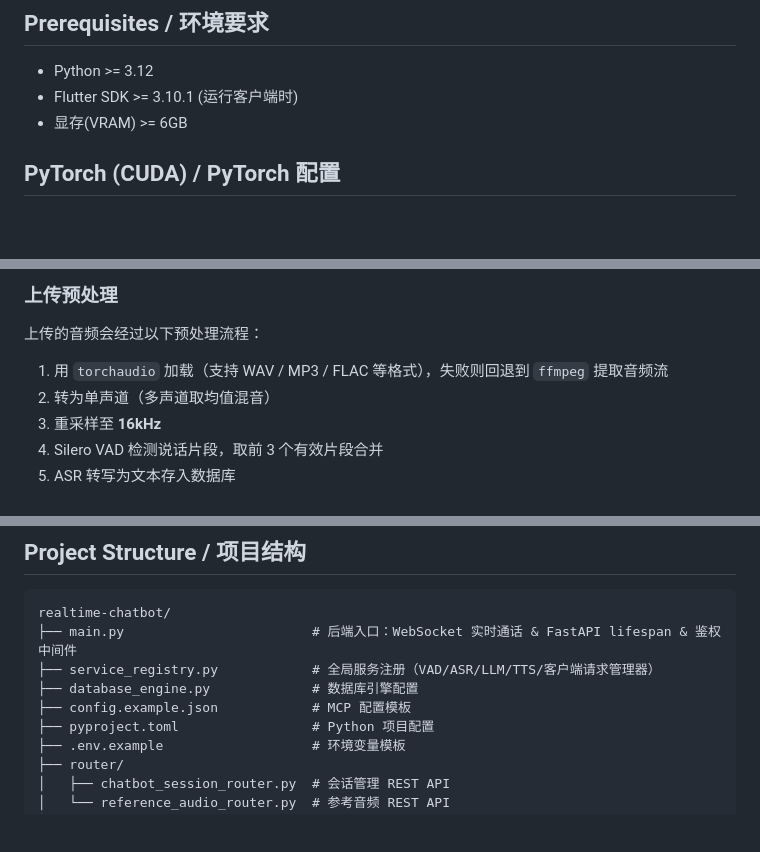
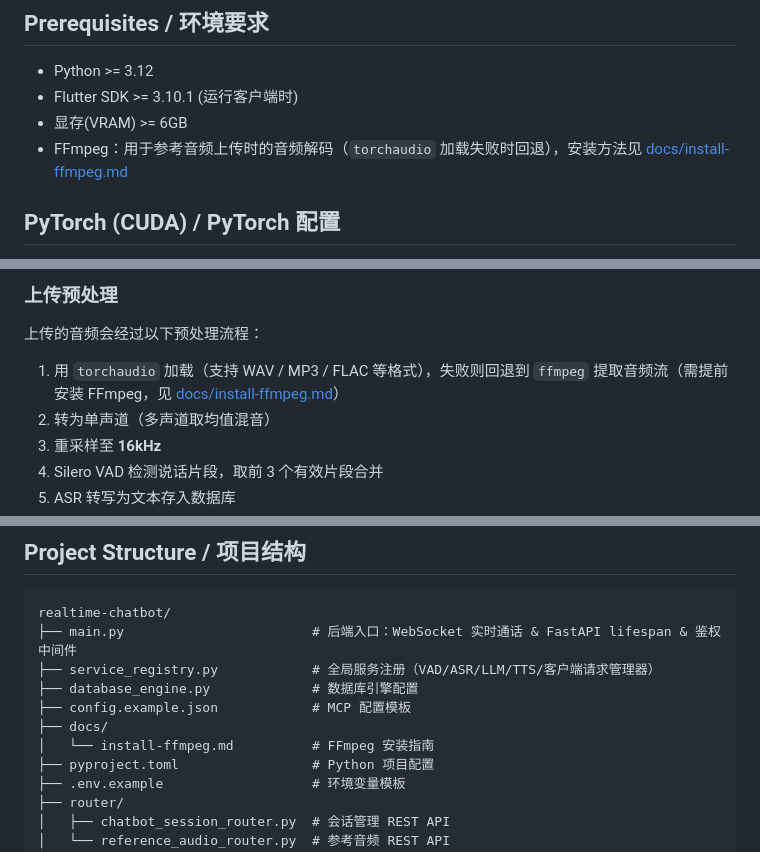
Before and after one commit to XiaoHui406/realtime-chatbot, a Markdown page: README.md, 3 parts joined by grey strips. Drawn GitHub-style; blank space fills up the shorter version.

Commit message:
docs: 新增FFmpeg安装指南，README补充依赖说明

```diff
--- a/README.md
+++ b/README.md
@@ -46,6 +46,7 @@
 - Python >= 3.12
 - Flutter SDK >= 3.10.1 (运行客户端时)
 - 显存(VRAM) >= 6GB
+- FFmpeg：用于参考音频上传时的音频解码（`torchaudio` 加载失败时回退），安装方法见 [docs/install-ffmpeg.md](docs/install-ffmpeg.md)
 
 ## PyTorch (CUDA) / PyTorch 配置
 
@@ -142,7 +143,7 @@ WebSocket 端点：`ws://host:port/realtime-chat?session_id=<会话id>`（鉴权
 
 上传的音频会经过以下预处理流程：
 
-1. 用 `torchaudio` 加载（支持 WAV / MP3 / FLAC 等格式），失败则回退到 `ffmpeg` 提取音频流
+1. 用 `torchaudio` 加载（支持 WAV / MP3 / FLAC 等格式），失败则回退到 `ffmpeg` 提取音频流（需提前安装 FFmpeg，见 [docs/install-ffmpeg.md](docs/install-ffmpeg.md)）
 2. 转为单声道（多声道取均值混音）
 3. 重采样至 **16kHz**
 4. Silero VAD 检测说话片段，取前 3 个有效片段合并
@@ -376,6 +377,8 @@ realtime-chatbot/
 ├── service_registry.py            # 全局服务注册（VAD/ASR/LLM/TTS/客户端请求管理器）
 ├── database_engine.py             # 数据库引擎配置
 ├── config.example.json            # MCP 配置模板
+├── docs/
+│   └── install-ffmpeg.md          # FFmpeg 安装指南
 ├── pyproject.toml                 # Python 项目配置
 ├── .env.example                   # 环境变量模板
 ├── router/
```
Also changed, not shown: docs/install-ffmpeg.md (added, +74 -0 lines).
